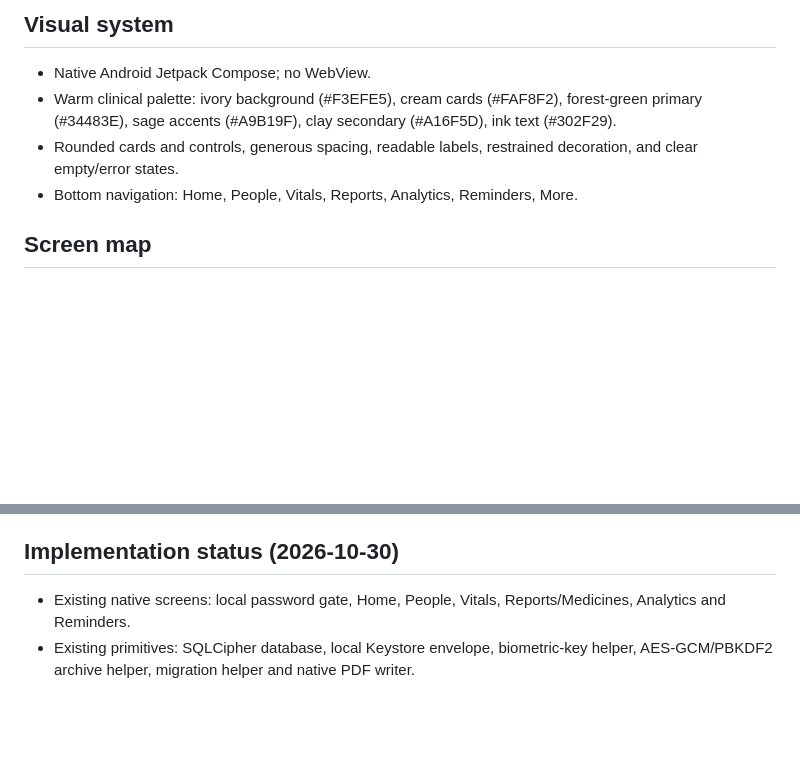
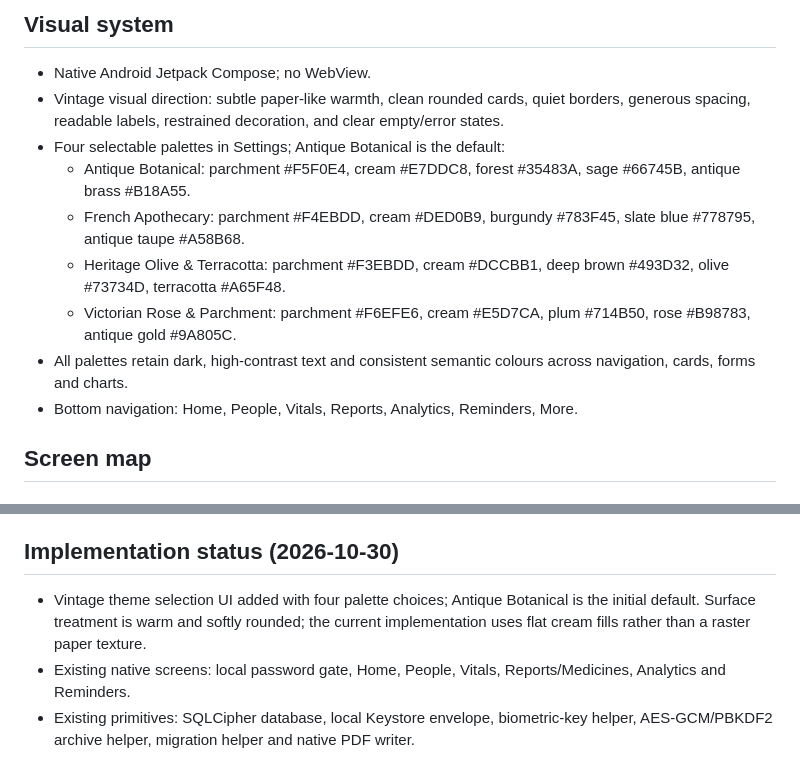
Before and after one commit to AssayFlux/Health-Monitor, a Markdown page: docs/UI_DESIGN_AND_DELIVERY.md, 2 parts joined by grey strips. Drawn GitHub-style; blank space fills up the shorter version.

Commit message:
Document selected vintage palette system and UI finish

```diff
--- a/docs/UI_DESIGN_AND_DELIVERY.md
+++ b/docs/UI_DESIGN_AND_DELIVERY.md
@@ -2,8 +2,13 @@
 
 ## Visual system
 - Native Android Jetpack Compose; no WebView.
-- Warm clinical palette: ivory background (#F3EFE5), cream cards (#FAF8F2), forest-green primary (#34483E), sage accents (#A9B19F), clay secondary (#A16F5D), ink text (#302F29).
-- Rounded cards and controls, generous spacing, readable labels, restrained decoration, and clear empty/error states.
+- Vintage visual direction: subtle paper-like warmth, clean rounded cards, quiet borders, generous spacing, readable labels, restrained decoration, and clear empty/error states.
+- Four selectable palettes in Settings; Antique Botanical is the default:
+  - Antique Botanical: parchment #F5F0E4, cream #E7DDC8, forest #35483A, sage #66745B, antique brass #B18A55.
+  - French Apothecary: parchment #F4EBDD, cream #DED0B9, burgundy #783F45, slate blue #778795, antique taupe #A58B68.
+  - Heritage Olive & Terracotta: parchment #F3EBDD, cream #DCCBB1, deep brown #493D32, olive #73734D, terracotta #A65F48.
+  - Victorian Rose & Parchment: parchment #F6EFE6, cream #E5D7CA, plum #714B50, rose #B98783, antique gold #9A805C.
+- All palettes retain dark, high-contrast text and consistent semantic colours across navigation, cards, forms and charts.
 - Bottom navigation: Home, People, Vitals, Reports, Analytics, Reminders, More.
 
 ## Screen map
@@ -66,6 +71,7 @@
 - CI build, unit tests and emulator instrumentation tests must pass. Physical-device biometric, notification, file-picker and restore tests remain a separate release gate.
 
 ## Implementation status (2026-10-30)
+- Vintage theme selection UI added with four palette choices; Antique Botanical is the initial default. Surface treatment is warm and softly rounded; the current implementation uses flat cream fills rather than a raster paper texture.
 - Existing native screens: local password gate, Home, People, Vitals, Reports/Medicines, Analytics and Reminders.
 - Existing primitives: SQLCipher database, local Keystore envelope, biometric-key helper, AES-GCM/PBKDF2 archive helper, migration helper and native PDF writer.
 - Not yet represented as completed merely because primitives exist: biometric prompt-to-database-key integration; selectable archive export UI; import preview and duplicate/profile mapping; transactional merge/restore; selective PDF UI.
```
